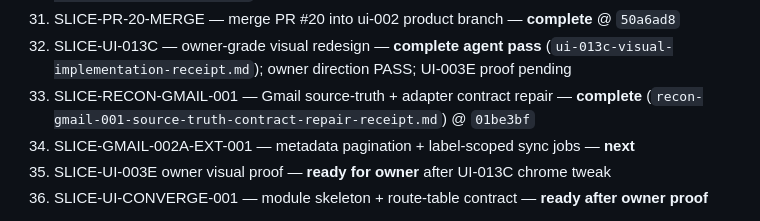
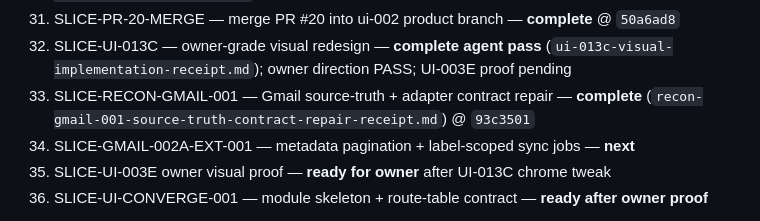
Before and after one commit to Vado42-chris/xi-io-Inbox, a Markdown page: docs/product/03-sprint-slice-plan.md, the part around the change. Drawn GitHub-style.

Commit message:
RECON-GMAIL-001: align receipt and sprint plan commit SHA
Co-authored-by: Cursor <cursoragent@cursor.com>

```diff
--- a/docs/product/03-sprint-slice-plan.md
+++ b/docs/product/03-sprint-slice-plan.md
@@ -80,7 +80,7 @@ These slices are execution units inside the larger waterfall phase map in `docs/
 31. SLICE-PR-20-PEER-REVIEW — independent verification + merge prep — **complete** (`pr-20-full-peer-review-2026-06-14.md`)
 32. SLICE-PR-20-MERGE — merge PR #20 into ui-002 product branch — **complete** @ `50a6ad8`
 33. SLICE-UI-013C — owner-grade visual redesign — **complete agent pass** (`ui-013c-visual-implementation-receipt.md`); owner direction PASS; UI-003E proof pending
-34. SLICE-RECON-GMAIL-001 — Gmail source-truth + adapter contract repair — **complete** (`recon-gmail-001-source-truth-contract-repair-receipt.md`) @ `01be3bf`
+34. SLICE-RECON-GMAIL-001 — Gmail source-truth + adapter contract repair — **complete** (`recon-gmail-001-source-truth-contract-repair-receipt.md`) @ `93c3501`
 35. SLICE-GMAIL-002A-EXT-001 — metadata pagination + label-scoped sync jobs — **next**
 36. SLICE-UI-003E owner visual proof — **ready for owner** after UI-013C chrome tweak
 37. SLICE-UI-CONVERGE-001 — module skeleton + route-table contract — **ready after owner proof**
```
Also changed, not shown: 1 other file.
